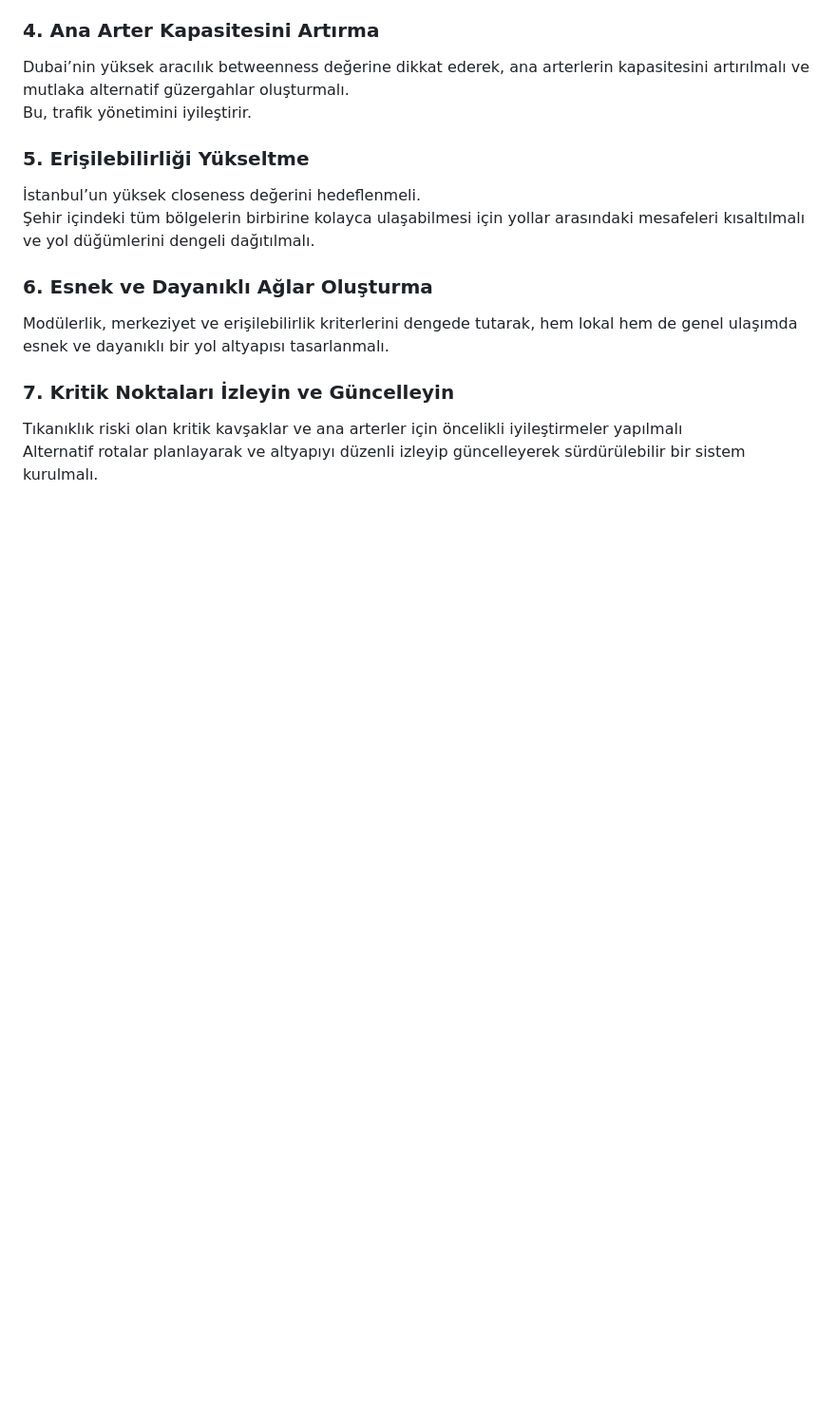
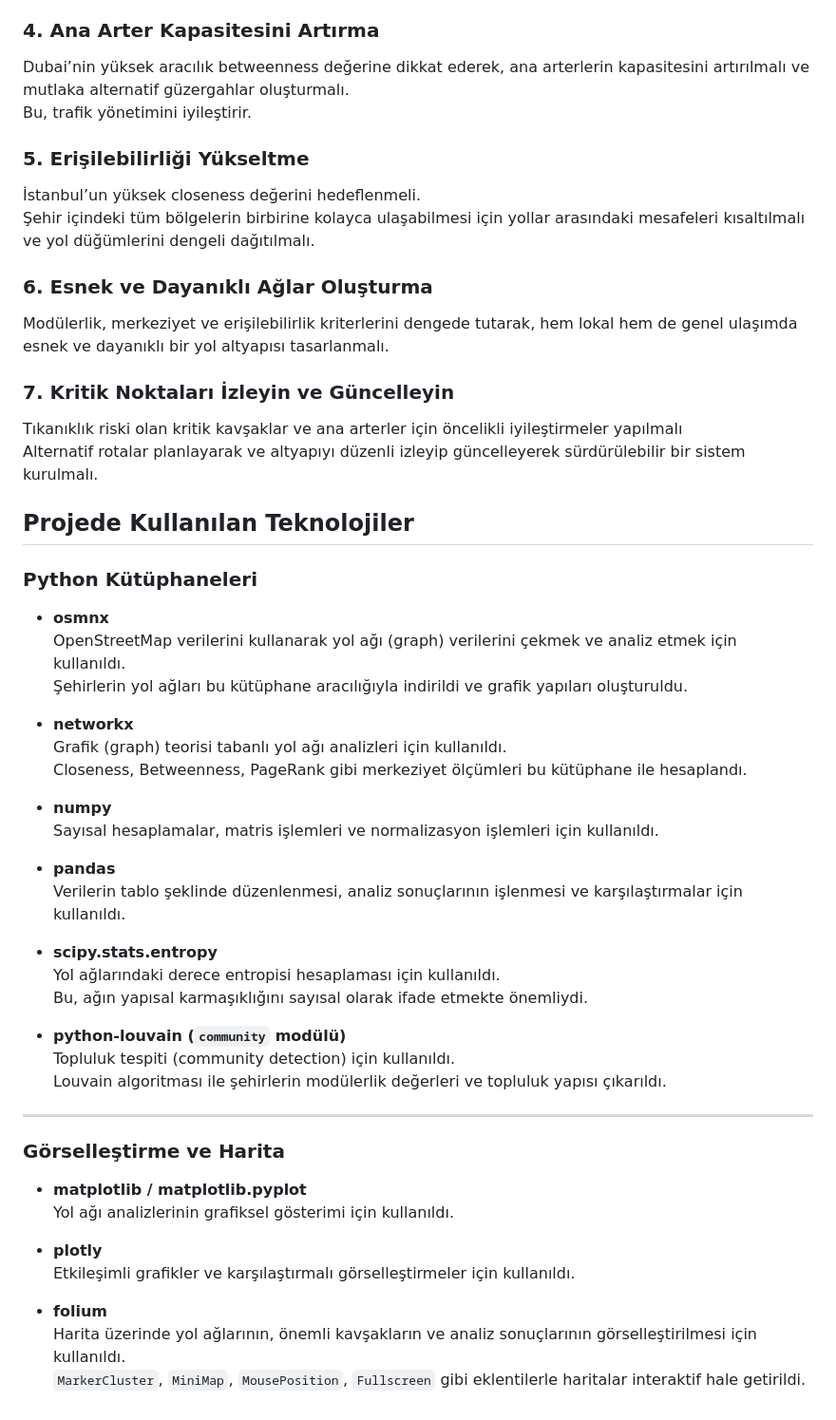
Before and after one commit to abdullah-tanriverdi/RoadNetworkAnalysisAndOptimization, a Markdown page: README.md, the part around the change. Shown: that part at 95% size. Drawn GitHub-style; blank space fills up the shorter version.

Commit message:
Create a README.md files

```diff
--- a/README.md
+++ b/README.md
@@ -409,3 +409,49 @@ Modülerlik, merkeziyet ve erişilebilirlik kriterlerini dengede tutarak, hem lo
 ### 7. Kritik Noktaları İzleyin ve Güncelleyin
 Tıkanıklık riski olan kritik kavşaklar ve ana arterler için öncelikli iyileştirmeler yapılmalı
 Alternatif rotalar planlayarak ve altyapıyı düzenli izleyip güncelleyerek sürdürülebilir bir sistem kurulmalı.
+
+
+
+
+
+
+
+##  Projede Kullanılan Teknolojiler
+
+###  Python Kütüphaneleri
+
+- **osmnx**
+  OpenStreetMap verilerini kullanarak yol ağı (graph) verilerini çekmek ve analiz etmek için kullanıldı.
+  Şehirlerin yol ağları bu kütüphane aracılığıyla indirildi ve grafik yapıları oluşturuldu.
+
+- **networkx**
+  Grafik (graph) teorisi tabanlı yol ağı analizleri için kullanıldı.
+  Closeness, Betweenness, PageRank gibi merkeziyet ölçümleri bu kütüphane ile hesaplandı.
+
+- **numpy**
+  Sayısal hesaplamalar, matris işlemleri ve normalizasyon işlemleri için kullanıldı.
+
+- **pandas**
+  Verilerin tablo şeklinde düzenlenmesi, analiz sonuçlarının işlenmesi ve karşılaştırmalar için kullanıldı.
+
+- **scipy.stats.entropy**
+  Yol ağlarındaki derece entropisi hesaplaması için kullanıldı.
+  Bu, ağın yapısal karmaşıklığını sayısal olarak ifade etmekte önemliydi.
+
+- **python-louvain (`community` modülü)**
+  Topluluk tespiti (community detection) için kullanıldı.
+  Louvain algoritması ile şehirlerin modülerlik değerleri ve topluluk yapısı çıkarıldı.
+
+---
+
+###  Görselleştirme ve Harita
+
+- **matplotlib / matplotlib.pyplot**
+  Yol ağı analizlerinin grafiksel gösterimi için kullanıldı.
+
+- **plotly**
+  Etkileşimli grafikler ve karşılaştırmalı görselleştirmeler için kullanıldı.
+
+- **folium**
+  Harita üzerinde yol ağlarının, önemli kavşakların ve analiz sonuçlarının görselleştirilmesi için kullanıldı.
+  `MarkerCluster`, `MiniMap`, `MousePosition`, `Fullscreen` gibi eklentilerle haritalar interaktif hale getirildi.
```
